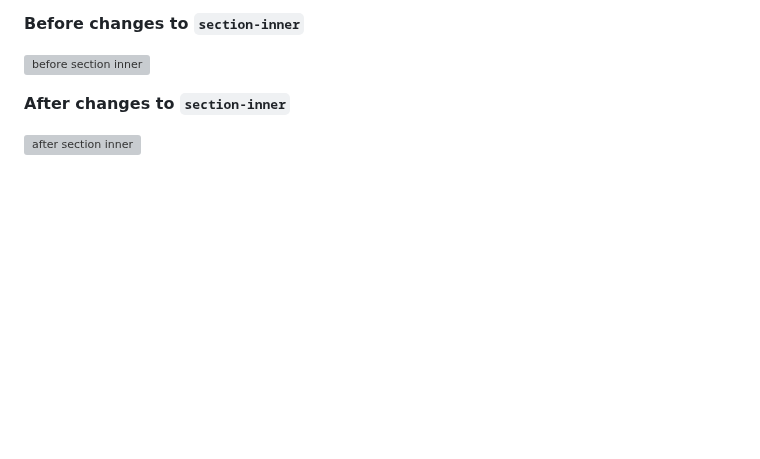
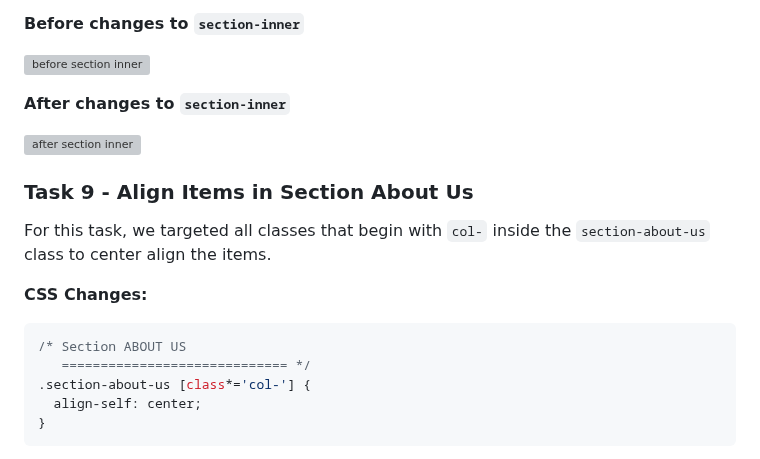
Before and after one commit to ThatsVie/atlas-web_front_end, a Markdown page: flexbox/README.md, the part around one of its changes. Drawn GitHub-style; blank space fills up the shorter version; grey boxes are pictures that could not be loaded.

````diff
--- a/flexbox/README.md
+++ b/flexbox/README.md
@@ -278,3 +278,18 @@ For this task, we applied flexbox properties to the `section-inner` class within
 
 
 ![after section inner](https://github.com/ThatsVie/atlas-web_front_end/assets/143755961/d40c48a0-0d85-48ab-ba75-b750b5f2c7ab)
+
+
+### Task 9 - Align Items in Section About Us
+
+For this task, we targeted all classes that begin with `col-` inside the `section-about-us` class to center align the items.
+
+**CSS Changes:**
+```css
+/* Section ABOUT US
+   ============================= */
+.section-about-us [class*='col-'] {
+  align-self: center;
+}
+```
+
````
Also changed, not shown: other parts of flexbox/README.md (+9 -0 lines).
